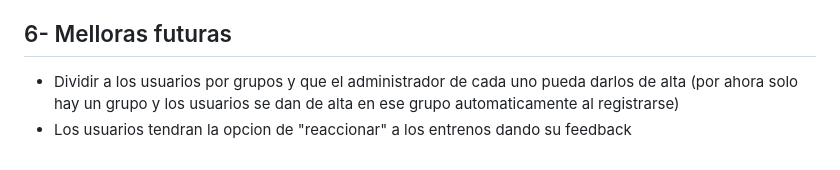
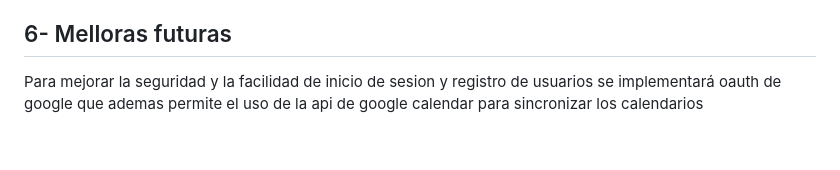
Before and after one commit to emerrox/Proxecto-DAW-23-24, a Markdown page: doc/2_Analise.md, the part around the change. Rendered like a GitHub page.

```diff
--- a/doc/2_Analise.md
+++ b/doc/2_Analise.md
@@ -57,5 +57,4 @@ Los datos que no estén directamente relacionados con las actividades deportivas
 
 ## 6- Melloras futuras
 
-- Dividir a los usuarios por grupos y que el administrador de cada uno pueda darlos de alta (por ahora solo hay un grupo y los usuarios se dan de alta en ese grupo automaticamente al registrarse)
-- Los usuarios tendran la opcion de "reaccionar" a los entrenos dando su feedback
+Para mejorar la seguridad y la facilidad de inicio de sesion y registro de usuarios se implementará oauth de google que ademas permite el uso de la api de google calendar para sincronizar los calendarios
```
